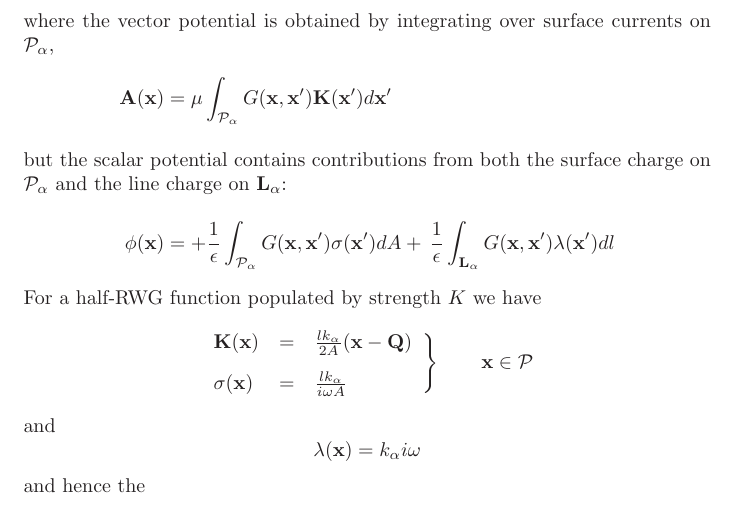
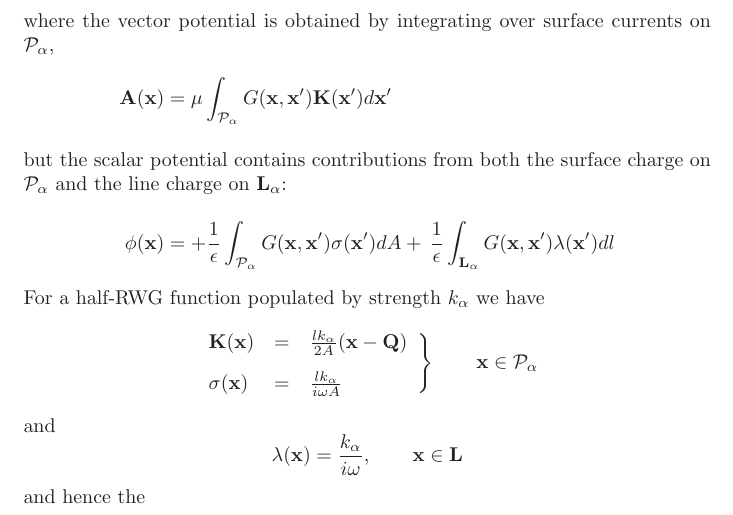
Before and after one commit to HomerReid/scuff-em, a LaTeX document (tex/scuff-rf.tex): part of page 4 of 5, cut so that both start at the same text. Compiled offline with LaTeX, dvips and Ghostscript.

Commit message:
updates to scuff-rf.tex and ewald.tex

```diff
--- a/tex/scuff-rf.tex
+++ b/tex/scuff-rf.tex
@@ -209,17 +209,19 @@ currents on $\pan_\alpha$,
 +\,\frac{1}{\epsilon}
   \int_{\vb L_\alpha} G(\vb x, \vb x^\prime) \lambda(\vb x^\prime) dl
 \end{align*}
-For a half-RWG function populated by strength $K$ we have
+For a half-RWG function populated by strength $k_\alpha$ we have
 $$ \left.
    \begin{array}{lcl}
    \vb K(\vb x)  &=& \frac{lk_\alpha}{2A}(\vb x-\vb Q)
    \\[8pt]
    \sigma(\vb x) &=& \frac{lk_\alpha}{i\omega A}
    \end{array}
-   \right\} \qquad \vb x\in\pan
+   \right\} \qquad \vb x\in\pan_\alpha
 $$
 and
-$$ \lambda(\vb x) = {k_\alpha}{i\omega} $$
+$$ \lambda(\vb x) = \frac{k_\alpha}{i\omega}, \qquad
+   \vb x \in \vb L
+$$
 and hence the
 
 %%%%%%%%%%%%%%%%%%%%%%%%%%%%%%%%%%%%%%%%%%%%%%%%%%%%%%%%%%%%%%%%%%%%%%
```
Also changed, not shown: 1 other file.
